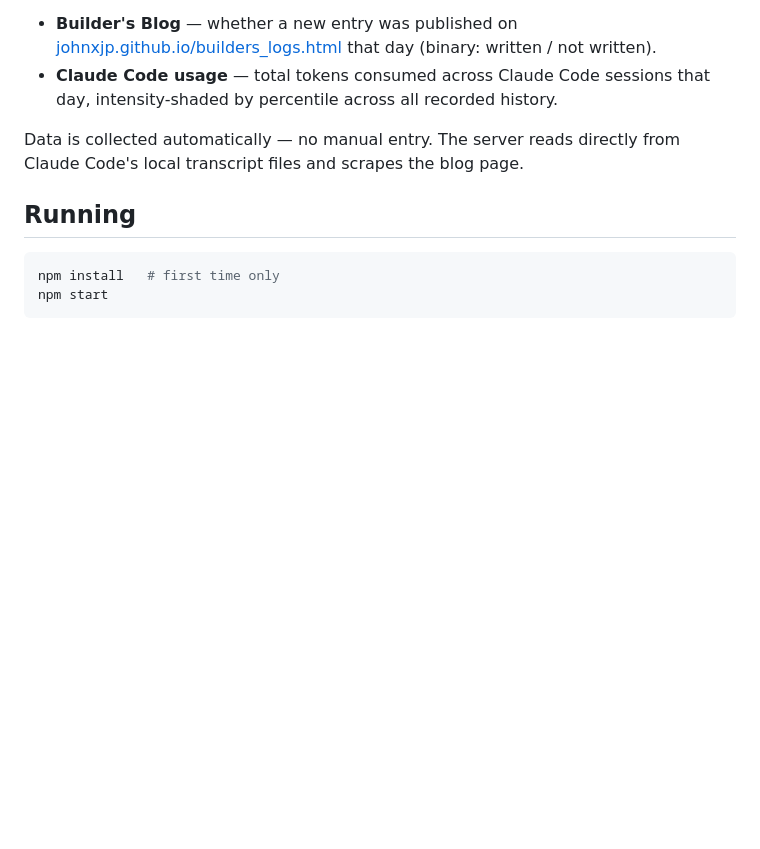
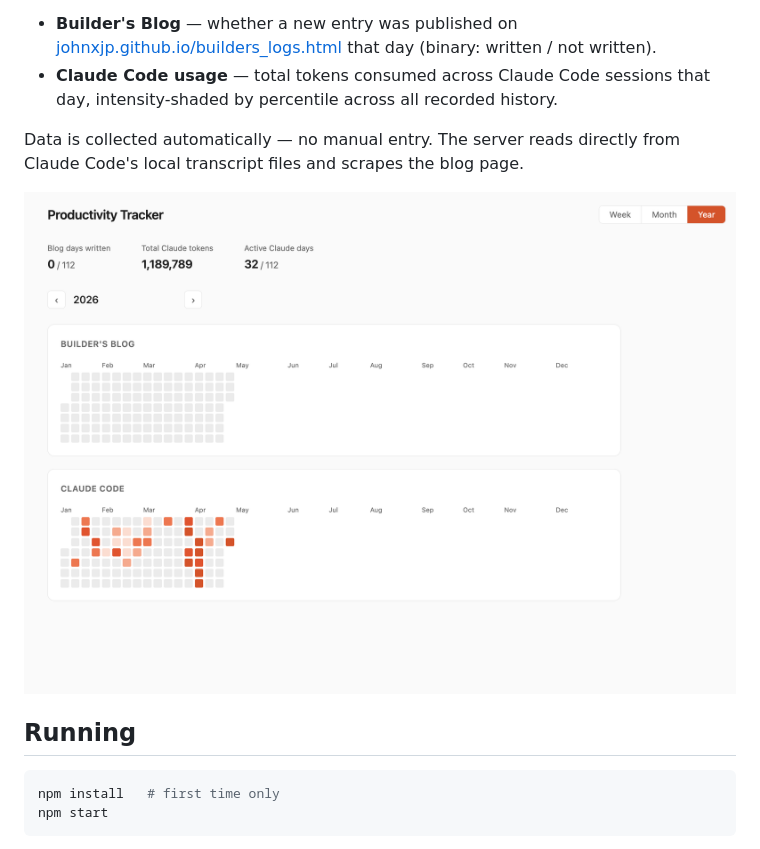
Before and after one commit to Johnxjp/productivity-tracker, a Markdown page: README.md, the part around the change. GitHub-like rendering; pictures changed too: assets/ui_screenshot.png (added); blank space fills up the shorter version.

Commit message:
Added header image to readme

```diff
--- a/README.md
+++ b/README.md
@@ -6,6 +6,8 @@ A local productivity dashboard that visualises two daily metrics as calendar hea
 - **Claude Code usage** — total tokens consumed across Claude Code sessions that day, intensity-shaded by percentile across all recorded history.
 
 Data is collected automatically — no manual entry. The server reads directly from Claude Code's local transcript files and scrapes the blog page.
+
+![image](/assets/ui_screenshot.png)
 
 ## Running
 
```
